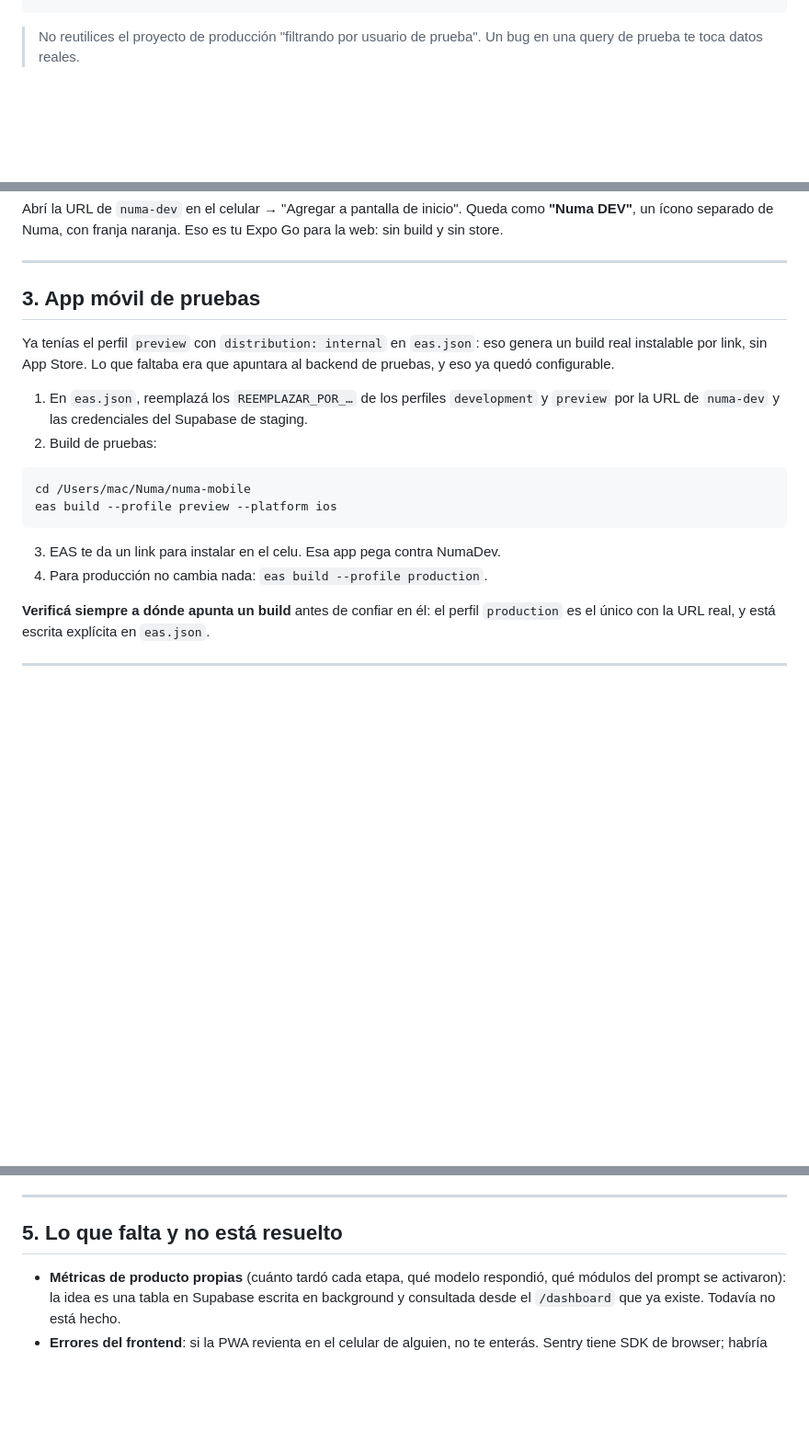
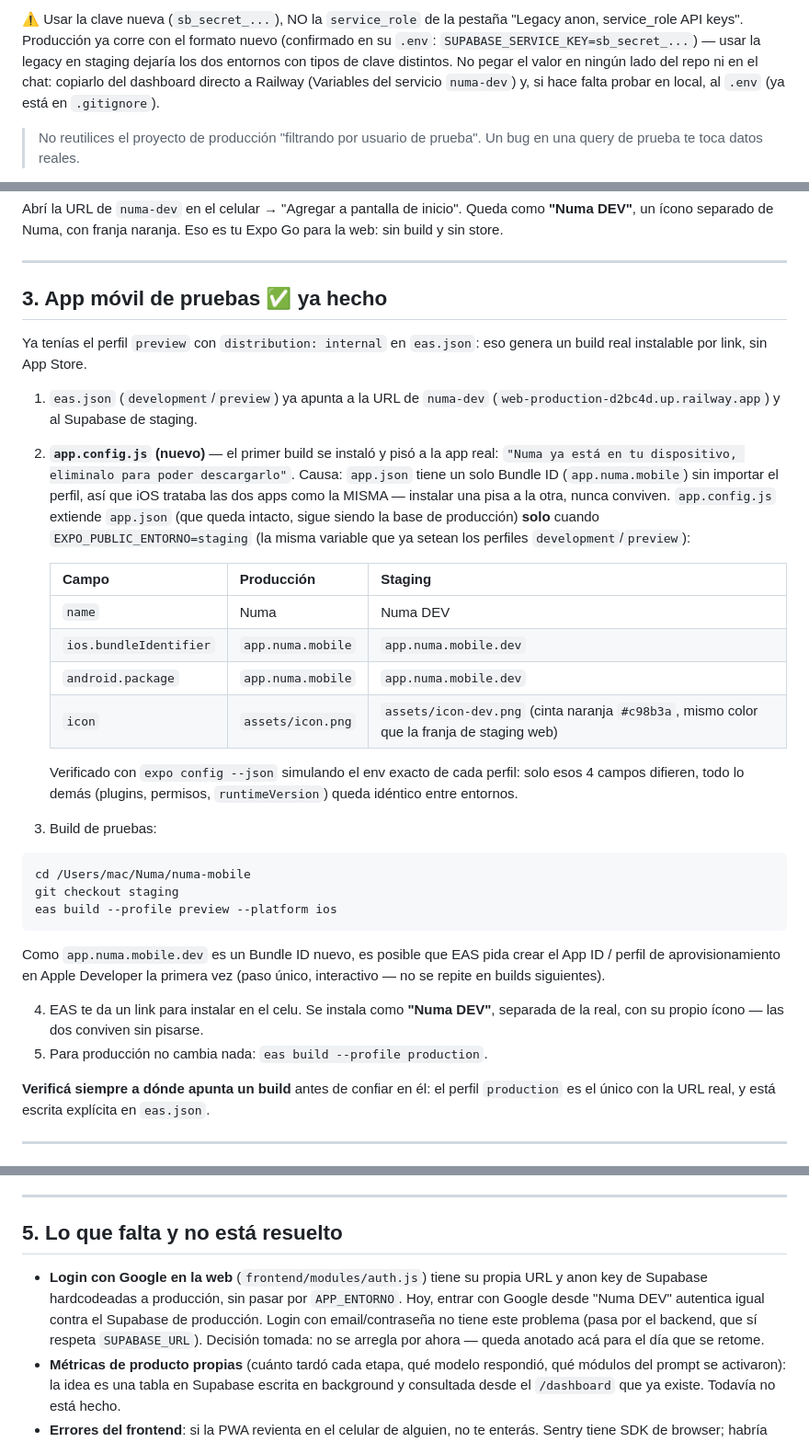
Before and after one commit to ShaielTitoVirgilio/Numa_emotionalPartner, a Markdown page: docs/entornos.md, 3 parts joined by grey strips. Shown at 92% size. GitHub-like rendering; blank space fills up the shorter version.

Commit message:
Docs: actualizar CLAUDE.md y docs/entornos.md con el estado real del proyecto
CLAUDE.md tenía dos tipos de desactualización:

1. Cosas de ESTA sesión que faltaban por completo: /chat/stream, el buffer de
   streaming y por qué existe, el modo llamada (llamada.js/voz.js/bear3d.js),
   Sentry, soporte de entornos (staging/NumaDev), el fix del event loop
   bloqueado en /speech-to-text, y los 3 scripts nuevos.

2. Cosas de ANTES de esta sesión que ya estaban desactualizadas y no las
   había tocado nadie: la arquitectura multi-proveedor de LLM (OpenRouter
   primario + Groq fallback, más los targets separados para el context
   router y el crisis verifier) no estaba documentada — el doc todavía
   describía "wraps Groq API" como si fuera el único proveedor. context_router.py
   (capa 2 del pipeline de crisis) no aparecía en ningún lado. El paso 7 del
   ciclo de /chat todavía decía "Call Groq LLM".

docs/entornos.md: agregado el fix de Bundle ID/ícono de la app móvil (el
primer build se instaló y pisó la app real — "Numa ya está en tu dispositivo"
— por compartir Bundle ID con producción; app.config.js lo resuelve) y el gap
conocido de Google login sin aislar por entorno, que había quedado sin anotar.

Co-Authored-By: Claude Opus 5 <noreply@anthropic.com>

````diff
--- a/docs/entornos.md
+++ b/docs/entornos.md
@@ -91,4 +92,12 @@ SUPABASE_SERVICE_KEY=<Settings → API → service_role — no se puede sacar po
 ```
+
+⚠️ Usar la clave nueva (`sb_secret_...`), NO la `service_role` de la pestaña
+"Legacy anon, service_role API keys". Producción ya corre con el formato nuevo
+(confirmado en su `.env`: `SUPABASE_SERVICE_KEY=sb_secret_...`) — usar la
+legacy en staging dejaría los dos entornos con tipos de clave distintos.
+No pegar el valor en ningún lado del repo ni en el chat: copiarlo del
+dashboard directo a Railway (Variables del servicio `numa-dev`) y, si hace
+falta probar en local, al `.env` (ya está en `.gitignore`).
 
 > No reutilices el proyecto de producción "filtrando por usuario de prueba".
 > Un bug en una query de prueba te toca datos reales.
@@ -129,24 +138,48 @@ Eso es tu Expo Go para la web: sin build y sin store.
 
 ---
 
-## 3. App móvil de pruebas
+## 3. App móvil de pruebas ✅ ya hecho
 
 Ya tenías el perfil `preview` con `distribution: internal` en `eas.json`: eso
-genera un build real instalable por link, sin App Store. Lo que faltaba era que
-apuntara al backend de pruebas, y eso ya quedó configurable.
+genera un build real instalable por link, sin App Store.
 
-1. En `eas.json`, reemplazá los `REEMPLAZAR_POR_…` de los perfiles
-   `development` y `preview` por la URL de `numa-dev` y las credenciales del
-   Supabase de staging.
-2. Build de pruebas:
+1. `eas.json` (`development`/`preview`) ya apunta a la URL de `numa-dev`
+   (`web-production-d2bc4d.up.railway.app`) y al Supabase de staging.
+2. **`app.config.js` (nuevo)** — el primer build se instaló y pisó a la app
+   real: `"Numa ya está en tu dispositivo, eliminalo para poder descargarlo"`.
+   Causa: `app.json` tiene un solo Bundle ID (`app.numa.mobile`) sin importar
+   el perfil, así que iOS trataba las dos apps como la MISMA — instalar una
+   pisa a la otra, nunca conviven. `app.config.js` extiende `app.json` (que
+   queda intacto, sigue siendo la base de producción) **solo** cuando
+   `EXPO_PUBLIC_ENTORNO=staging` (la misma variable que ya setean los
+   perfiles `development`/`preview`):
+
+   | Campo | Producción | Staging |
+   |---|---|---|
+   | `name` | Numa | Numa DEV |
+   | `ios.bundleIdentifier` | `app.numa.mobile` | `app.numa.mobile.dev` |
+   | `android.package` | `app.numa.mobile` | `app.numa.mobile.dev` |
+   | `icon` | `assets/icon.png` | `assets/icon-dev.png` (cinta naranja `#c98b3a`, mismo color que la franja de staging web) |
+
+   Verificado con `expo config --json` simulando el env exacto de cada
+   perfil: solo esos 4 campos difieren, todo lo demás (plugins, permisos,
+   `runtimeVersion`) queda idéntico entre entornos.
+
+3. Build de pruebas:
 
 ```bash
 cd /Users/mac/Numa/numa-mobile
+git checkout staging
 eas build --profile preview --platform ios
 ```
 
-3. EAS te da un link para instalar en el celu. Esa app pega contra NumaDev.
-4. Para producción no cambia nada: `eas build --profile production`.
+Como `app.numa.mobile.dev` es un Bundle ID nuevo, es posible que EAS pida
+crear el App ID / perfil de aprovisionamiento en Apple Developer la primera
+vez (paso único, interactivo — no se repite en builds siguientes).
+
+4. EAS te da un link para instalar en el celu. Se instala como **"Numa DEV"**,
+   separada de la real, con su propio ícono — las dos conviven sin pisarse.
+5. Para producción no cambia nada: `eas build --profile production`.
 
 **Verificá siempre a dónde apunta un build** antes de confiar en él: el perfil
 `production` es el único con la URL real, y está escrita explícita en `eas.json`.
@@ -170,6 +203,13 @@ no requiere build nuevo).
 
 ## 5. Lo que falta y no está resuelto
 
+- **Login con Google en la web** (`frontend/modules/auth.js`) tiene su propia
+  URL y anon key de Supabase hardcodeadas a producción, sin pasar por
+  `APP_ENTORNO`. Hoy, entrar con Google desde "Numa DEV" autentica igual
+  contra el Supabase de producción. Login con email/contraseña no tiene este
+  problema (pasa por el backend, que sí respeta `SUPABASE_URL`). Decisión
+  tomada: no se arregla por ahora — queda anotado acá para el día que se
+  retome.
 - **Métricas de producto propias** (cuánto tardó cada etapa, qué modelo
   respondió, qué módulos del prompt se activaron): la idea es una tabla en
   Supabase escrita en background y consultada desde el `/dashboard` que ya
````
Also changed, not shown: other parts of docs/entornos.md (+2 -1 lines).
